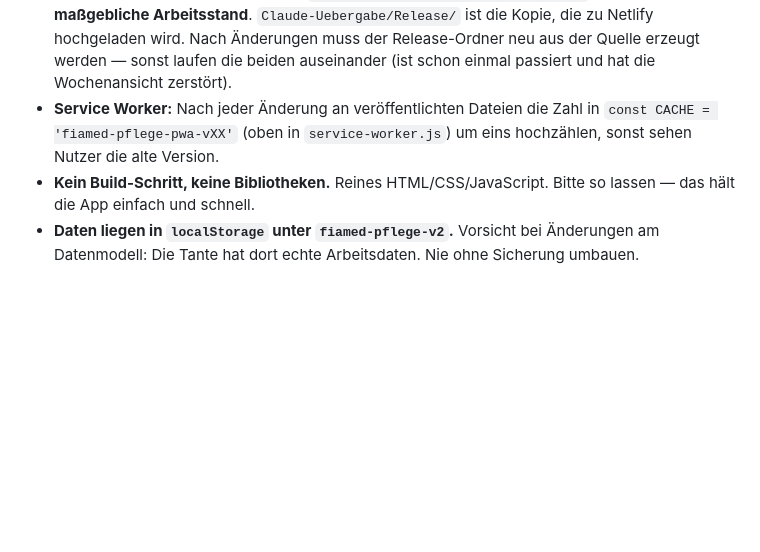
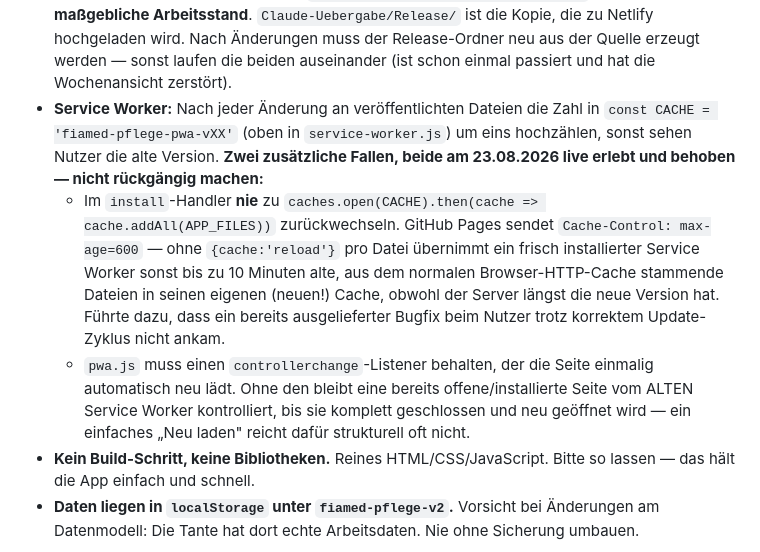
Before and after one commit to henri-overrath/fiamed-pflege, a Markdown page: CLAUDE.md, the part around the change. Drawn GitHub-style; blank space fills up the shorter version.

Commit message:
CLAUDE.md: Service-Worker-Update-Fallen dokumentiert
Zwei echte, live erlebte Bugs festgehalten, damit niemand (auch keine
künftige Sitzung) die Fixes versehentlich rückgängig macht:
- install-Handler braucht {cache:'reload'} statt cache.addAll(APP_FILES),
  wegen GitHub Pages' Cache-Control: max-age=600
- pwa.js braucht den controllerchange-Reload-Listener

Co-Authored-By: Claude Sonnet 5 <noreply@anthropic.com>

```diff
--- a/CLAUDE.md
+++ b/CLAUDE.md
@@ -163,6 +163,17 @@ können — ein echter Wunsch aus ihrem Arbeitsalltag, kein Extra. DSGVO-technis
   hochgeladen wird. Nach Änderungen muss der Release-Ordner neu aus der Quelle erzeugt werden —
   sonst laufen die beiden auseinander (ist schon einmal passiert und hat die Wochenansicht zerstört).
 - **Service Worker:** Nach jeder Änderung an veröffentlichten Dateien die Zahl in `const CACHE = 'fiamed-pflege-pwa-vXX'` (oben in `service-worker.js`) um eins hochzählen, sonst sehen Nutzer die alte Version.
+  **Zwei zusätzliche Fallen, beide am 23.08.2026 live erlebt und behoben — nicht rückgängig machen:**
+  - Im `install`-Handler **nie** zu `caches.open(CACHE).then(cache => cache.addAll(APP_FILES))`
+    zurückwechseln. GitHub Pages sendet `Cache-Control: max-age=600` — ohne `{cache:'reload'}`
+    pro Datei übernimmt ein frisch installierter Service Worker sonst bis zu 10 Minuten alte,
+    aus dem normalen Browser-HTTP-Cache stammende Dateien in seinen eigenen (neuen!) Cache,
+    obwohl der Server längst die neue Version hat. Führte dazu, dass ein bereits ausgelieferter
+    Bugfix beim Nutzer trotz korrektem Update-Zyklus nicht ankam.
+  - `pwa.js` muss einen `controllerchange`-Listener behalten, der die Seite einmalig automatisch
+    neu lädt. Ohne den bleibt eine bereits offene/installierte Seite vom ALTEN Service Worker
+    kontrolliert, bis sie komplett geschlossen und neu geöffnet wird — ein einfaches „Neu laden"
+    reicht dafür strukturell oft nicht.
 - **Kein Build-Schritt, keine Bibliotheken.** Reines HTML/CSS/JavaScript. Bitte so lassen —
   das hält die App einfach und schnell.
 - **Daten liegen in `localStorage` unter `fiamed-pflege-v2`.** Vorsicht bei Änderungen am
```
